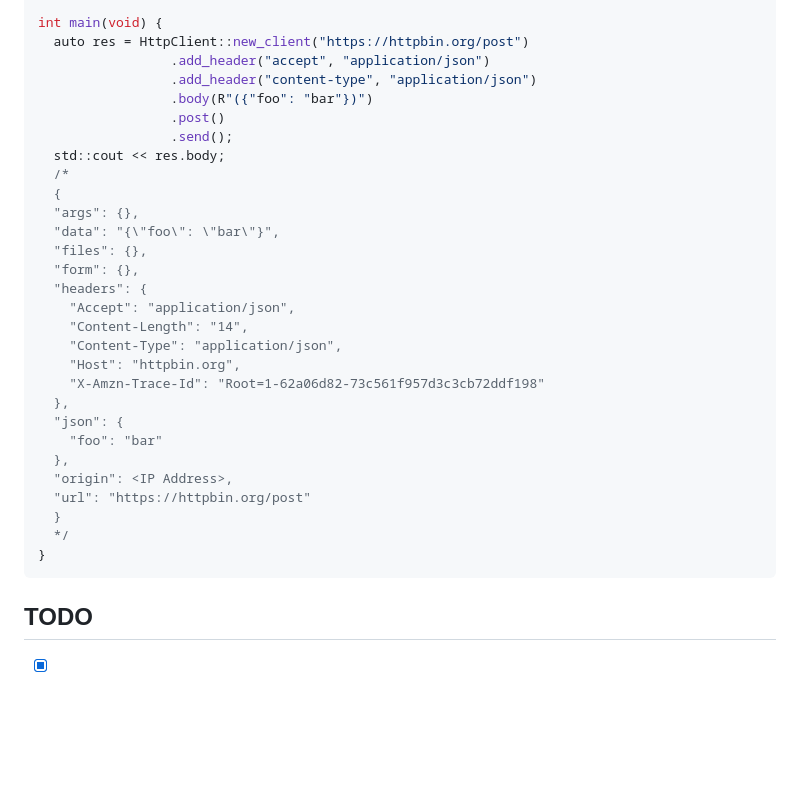
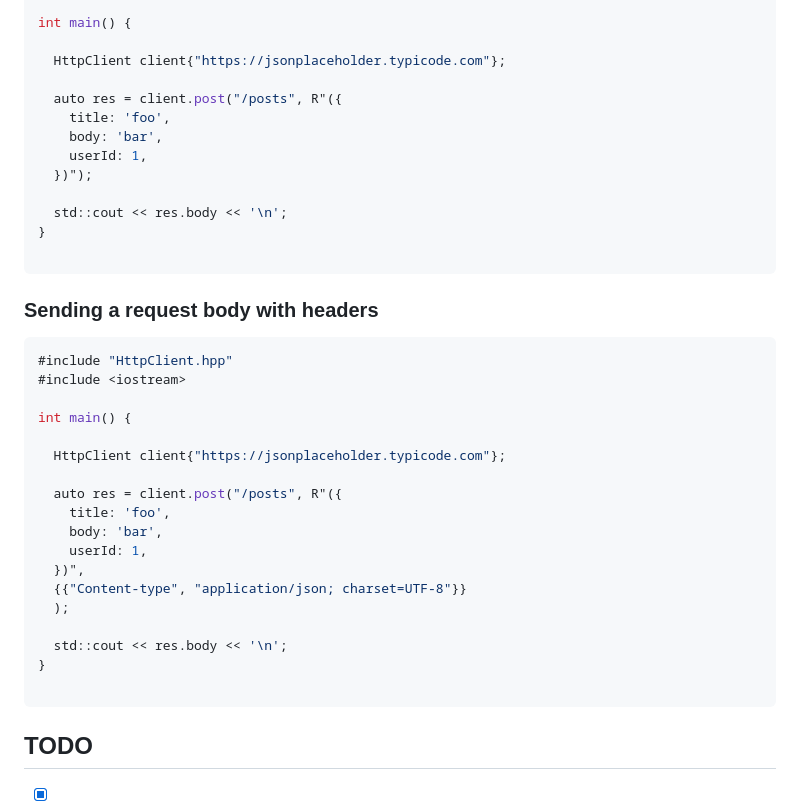
Before and after one commit to WilsonOh/CPP_HTTP_Client, a Markdown page: README.md, the part around one of its changes. Rendered like a GitHub page; blank space fills up the shorter version.

````diff
--- a/README.md
+++ b/README.md
@@ -216,33 +127,38 @@ int main(void) {
 
-int main(void) {
-  auto res = HttpClient::new_client("https://httpbin.org/post")
-                 .add_header("accept", "application/json")
-                 .add_header("content-type", "application/json")
-                 .body(R"({"foo": "bar"})")
-                 .post()
-                 .send();
-  std::cout << res.body;
-  /*
-  {
-  "args": {},
-  "data": "{\"foo\": \"bar\"}",
-  "files": {},
-  "form": {},
-  "headers": {
-    "Accept": "application/json",
-    "Content-Length": "14",
-    "Content-Type": "application/json",
-    "Host": "httpbin.org",
-    "X-Amzn-Trace-Id": "Root=1-62a06d82-73c561f957d3c3cb72ddf198"
-  },
-  "json": {
-    "foo": "bar"
-  },
-  "origin": <IP Address>,
-  "url": "https://httpbin.org/post"
-  }
-  */
+int main() {
+
+  HttpClient client{"https://jsonplaceholder.typicode.com"};
+
+  auto res = client.post("/posts", R"({
+    title: 'foo',
+    body: 'bar',
+    userId: 1,
+  })");
+
+  std::cout << res.body << '\n';
 }
+
+```
+### Sending a request body with headers
+```cpp
+#include "HttpClient.hpp"
+#include <iostream>
+
+int main() {
+
+  HttpClient client{"https://jsonplaceholder.typicode.com"};
+
+  auto res = client.post("/posts", R"({
+    title: 'foo',
+    body: 'bar',
+    userId: 1,
+  })",
+  {{"Content-type", "application/json; charset=UTF-8"}}
+  );
+
+  std::cout << res.body << '\n';
+}
+
 ```
 
 ## TODO
````
Also changed, not shown: other parts of README.md (+64 -153 lines).
